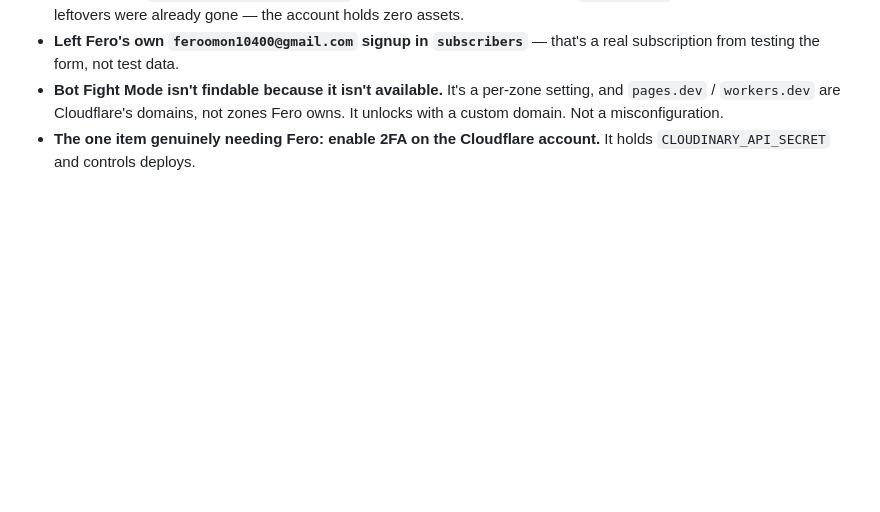
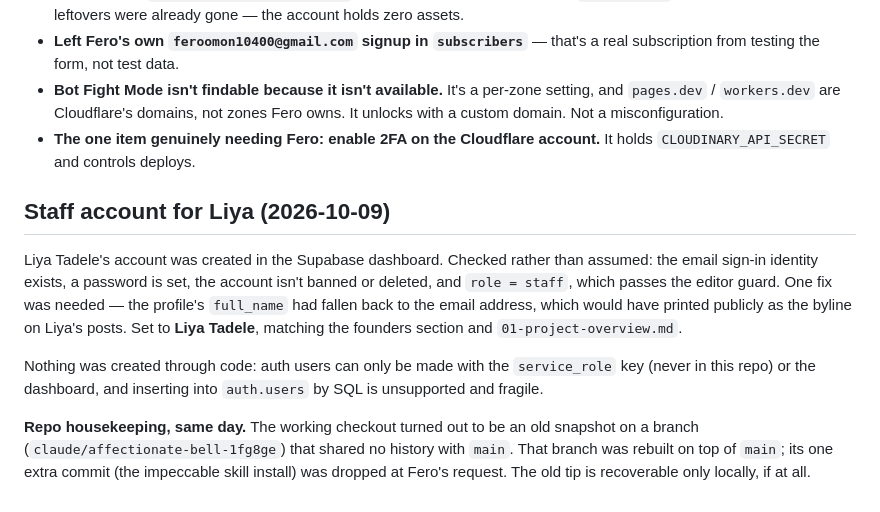
Before and after one commit to ferasbusiness666/TTT, a Markdown page: docs/06-changelog.md, the part around the change. GitHub-like rendering; blank space fills up the shorter version.

```diff
--- a/docs/06-changelog.md
+++ b/docs/06-changelog.md
@@ -205,3 +205,10 @@ Fero re-ran the stress test and pulled Cloudflare's Security Insights scan. Both
 - **Left Fero's own `feroomon10400@gmail.com` signup in `subscribers`** — that's a real subscription from testing the form, not test data.
 - **Bot Fight Mode isn't findable because it isn't available.** It's a per-zone setting, and `pages.dev` / `workers.dev` are Cloudflare's domains, not zones Fero owns. It unlocks with a custom domain. Not a misconfiguration.
 - **The one item genuinely needing Fero: enable 2FA on the Cloudflare account.** It holds `CLOUDINARY_API_SECRET` and controls deploys.
+
+## Staff account for Liya (2026-10-09)
+Liya Tadele's account was created in the Supabase dashboard. Checked rather than assumed: the email sign-in identity exists, a password is set, the account isn't banned or deleted, and `role = staff`, which passes the editor guard. One fix was needed — the profile's `full_name` had fallen back to the email address, which would have printed publicly as the byline on Liya's posts. Set to **Liya Tadele**, matching the founders section and `01-project-overview.md`.
+
+Nothing was created through code: auth users can only be made with the `service_role` key (never in this repo) or the dashboard, and inserting into `auth.users` by SQL is unsupported and fragile.
+
+**Repo housekeeping, same day.** The working checkout turned out to be an old snapshot on a branch (`claude/affectionate-bell-1fg8ge`) that shared no history with `main`. That branch was rebuilt on top of `main`; its one extra commit (the impeccable skill install) was dropped at Fero's request. The old tip is recoverable only locally, if at all.
```
Also changed, not shown: docs/07-next-steps.md (+2 -2 lines).
